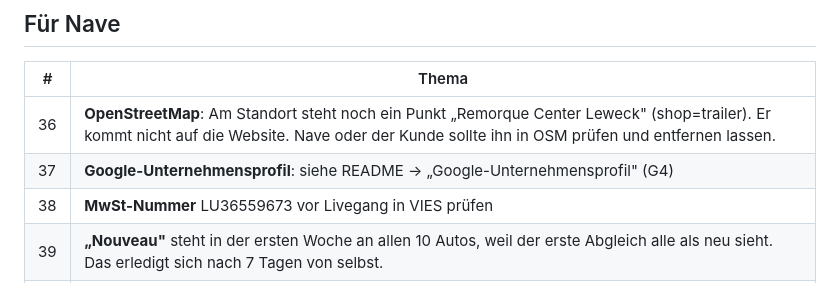
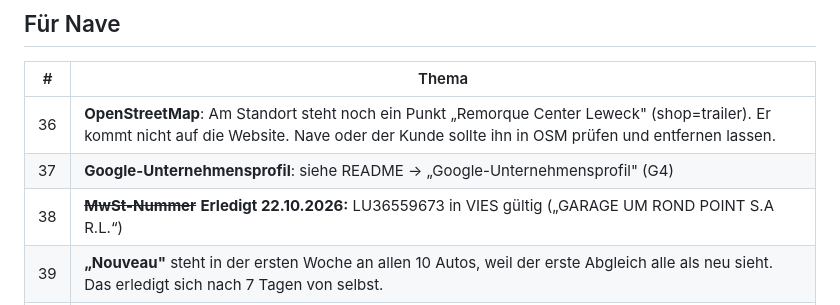
Before and after one commit to xjamie007/rondpoint-website, a Markdown page: OFFENE-PUNKTE.md, the part around the change. Rendered like a GitHub page.

Commit message:
Go-Live-Checkliste für den Termin mit dem Kunden; MwSt-Nummer in VIES geprüft
Co-Authored-By: Claude Opus 5.5 <noreply@anthropic.com>

```diff
--- a/OFFENE-PUNKTE.md
+++ b/OFFENE-PUNKTE.md
@@ -181,6 +181,6 @@ Der Abgleich liest den Bestand jetzt über die offizielle MovingCar-API, mit dem
 |---|---|
 | 36 | **OpenStreetMap**: Am Standort steht noch ein Punkt „Remorque Center Leweck" (shop=trailer). Er kommt nicht auf die Website. Nave oder der Kunde sollte ihn in OSM prüfen und entfernen lassen. |
 | 37 | **Google-Unternehmensprofil**: siehe README → „Google-Unternehmensprofil" (G4) |
-| 38 | **MwSt-Nummer** LU36559673 vor Livegang in VIES prüfen |
+| 38 | ~~**MwSt-Nummer**~~ **Erledigt 22.10.2026:** LU36559673 in VIES gültig („GARAGE UM ROND POINT S.A R.L.“) |
 | 39 | **„Nouveau"** steht in der ersten Woche an allen 10 Autos, weil der erste Abgleich alle als neu sieht. Das erledigt sich nach 7 Tagen von selbst. |
 | 40 | **Lighthouse, Tastatur, reduzierte Bewegung, echtes Handy**: siehe README → „Prüfung". Die Messwerte stammen aus der lokalen Vorschau; auf dem echten Handy muss noch getestet werden. |
```
Also changed, not shown: GO-LIVE-CHECKLISTE.md (added, +167 -0 lines).
